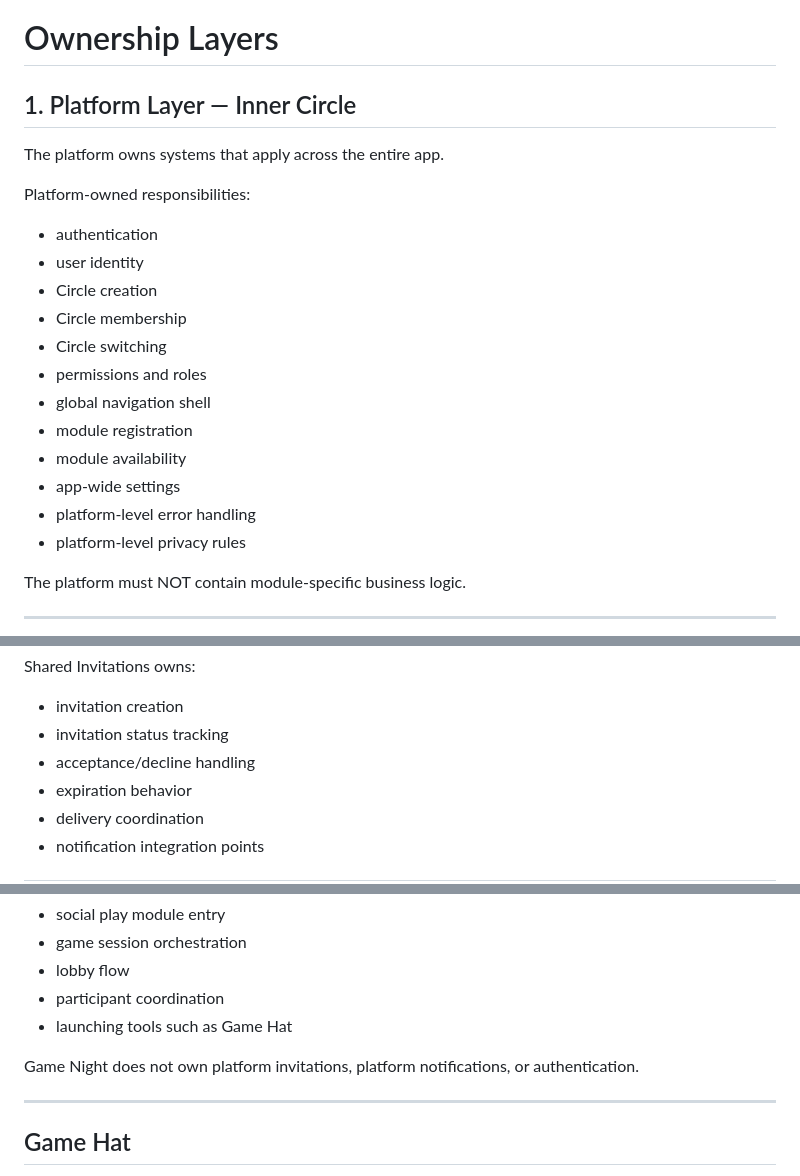
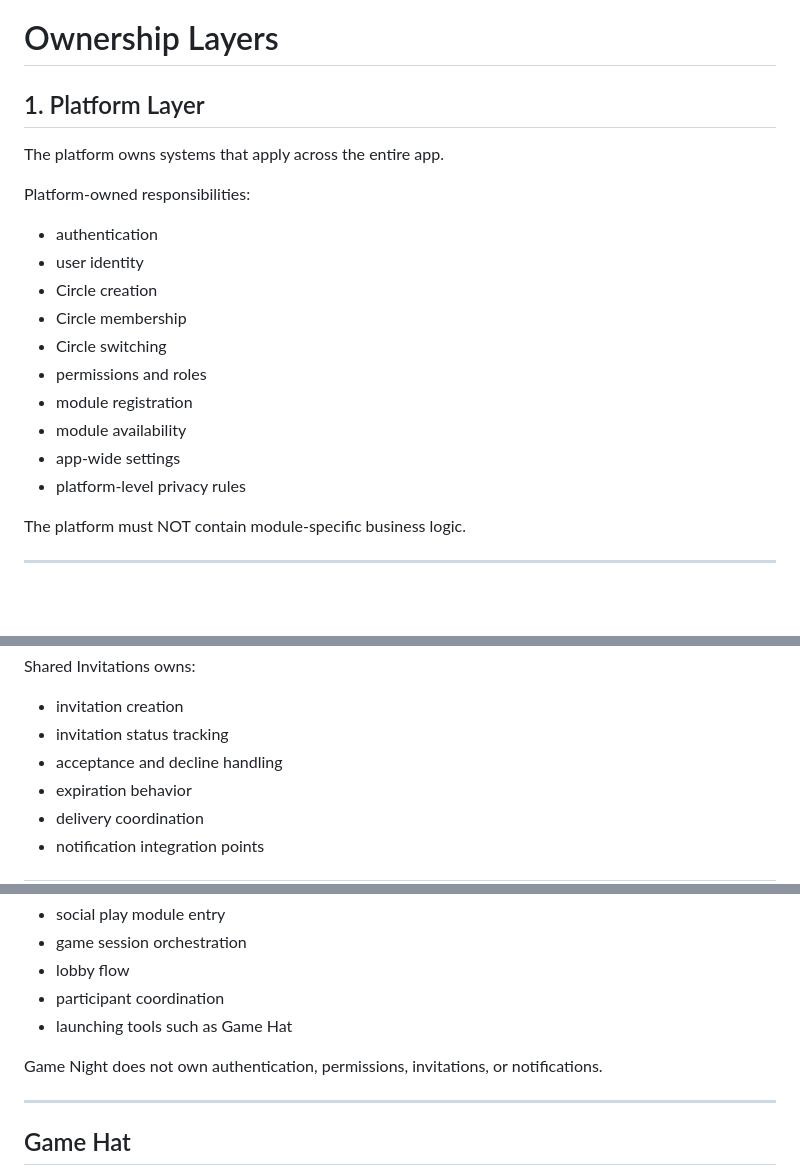
Before and after one commit to johnbeal77/inner-circle, a Markdown page: docs/system-ownership-map.md, 3 parts joined by grey strips. Drawn GitHub-style; blank space fills up the shorter version.

```diff
--- a/docs/system-ownership-map.md
+++ b/docs/system-ownership-map.md
@@ -20,7 +20,7 @@ If a behavior is specific to one module or tool, it belongs there.
 
 # Ownership Layers
 
-## 1. Platform Layer — Inner Circle
+## 1. Platform Layer
 
 The platform owns systems that apply across the entire app.
 
@@ -32,11 +32,9 @@ Platform-owned responsibilities:
 - Circle membership
 - Circle switching
 - permissions and roles
-- global navigation shell
 - module registration
 - module availability
 - app-wide settings
-- platform-level error handling
 - platform-level privacy rules
 
 The platform must NOT contain module-specific business logic.
@@ -153,7 +153,7 @@ Examples:
 Shared Invitations owns:
 - invitation creation
 - invitation status tracking
-- acceptance/decline handling
+- acceptance and decline handling
 - expiration behavior
 - delivery coordination
 - notification integration points
@@ -249,7 +257,7 @@ Game Night owns:
 - participant coordination
 - launching tools such as Game Hat
 
-Game Night does not own platform invitations, platform notifications, or authentication.
+Game Night does not own authentication, permissions, invitations, or notifications.
 
 ---
 
```
Also changed, not shown: other parts of docs/system-ownership-map.md (+26 -12 lines).
